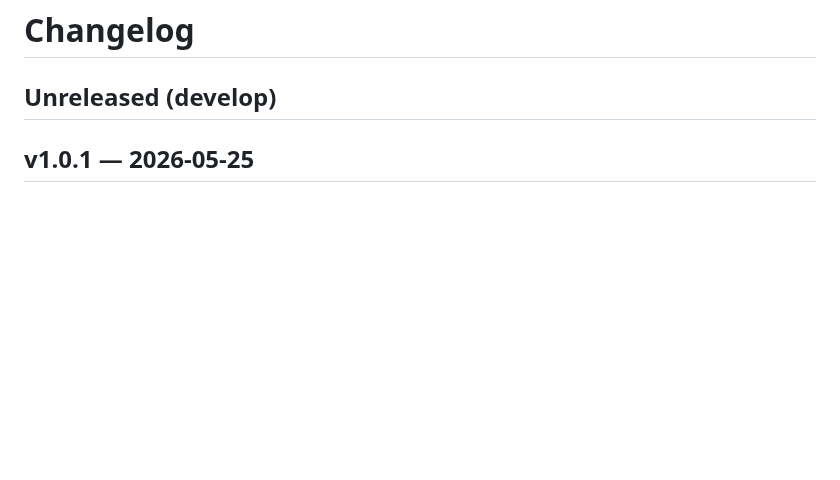
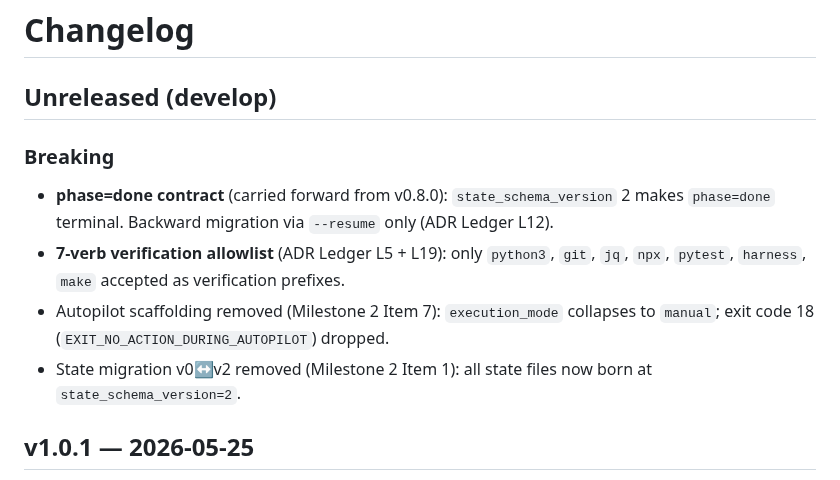
Before and after one commit to hjung3113/general-low-reasoning-agent-harness, a Markdown page: CHANGELOG.md, the part around the change. GitHub-like rendering; blank space fills up the shorter version.

Commit message:
chore: keep Breaking subsection under Unreleased for v1.0.1
CHANGELOG structure invariants (test_changelog_unreleased_section_has_breaking_subsection +
test_changelog_breaking_subsection_mentions_done_contract_and_state_schema_version)
require ## Unreleased (develop) to always carry a ### Breaking subsection
that mentions phase=done, state_schema_version, and --resume. These entries
predate v1.0.0 and remain pinned until a future migration moves them into a
dedicated Ledger doc.

Co-Authored-By: Claude Opus 4.7 (1M context) <noreply@anthropic.com>

```diff
--- a/CHANGELOG.md
+++ b/CHANGELOG.md
@@ -1,6 +1,13 @@
 # Changelog
 
 ## Unreleased (develop)
+
+### Breaking
+
+- **phase=done contract** (carried forward from v0.8.0): `state_schema_version` 2 makes `phase=done` terminal. Backward migration via `--resume` only (ADR Ledger L12).
+- **7-verb verification allowlist** (ADR Ledger L5 + L19): only `python3`, `git`, `jq`, `npx`, `pytest`, `harness`, `make` accepted as verification prefixes.
+- Autopilot scaffolding removed (Milestone 2 Item 7): `execution_mode` collapses to `manual`; exit code 18 (`EXIT_NO_ACTION_DURING_AUTOPILOT`) dropped.
+- State migration v0↔v2 removed (Milestone 2 Item 1): all state files now born at `state_schema_version=2`.
 
 ## v1.0.1 — 2026-05-25
 
```
